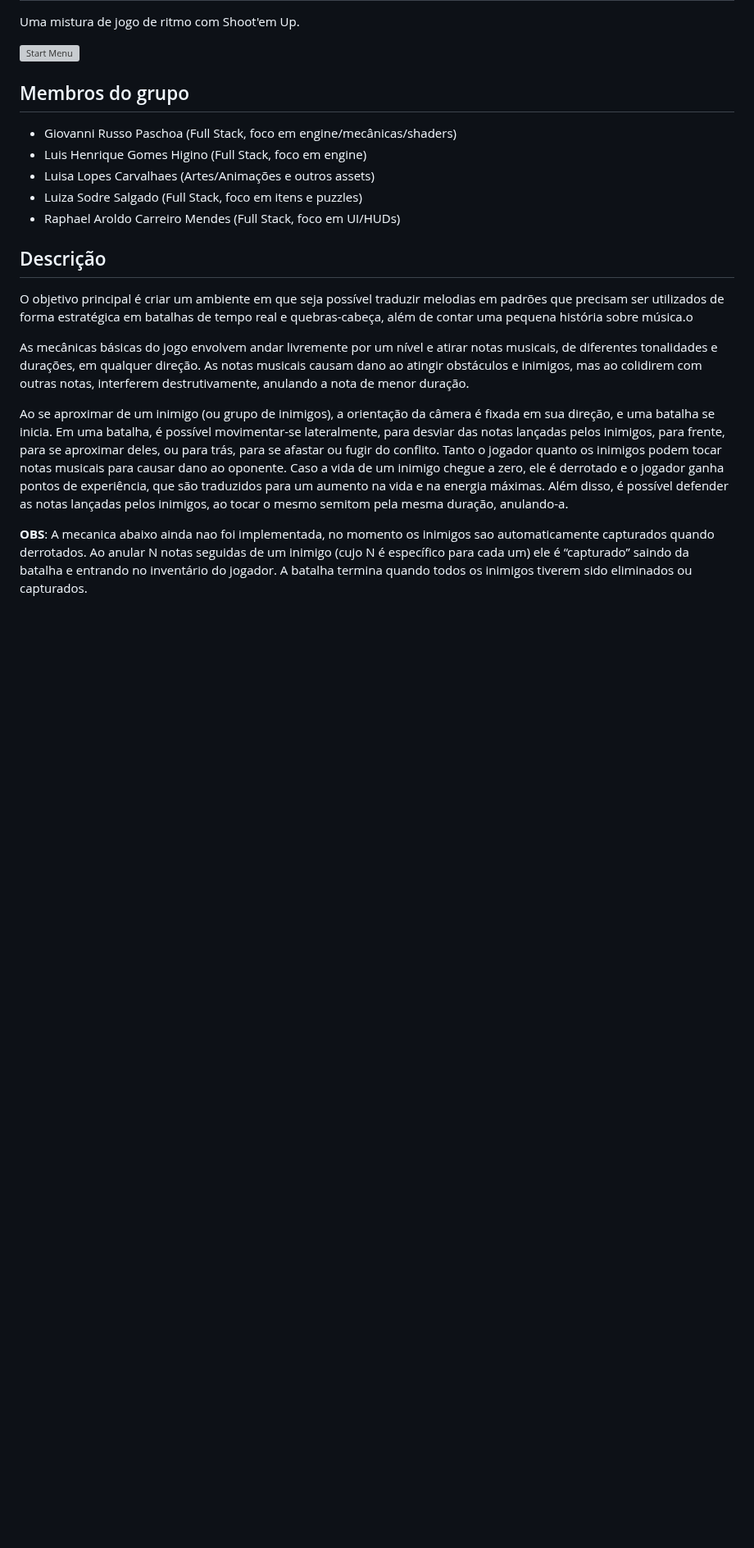
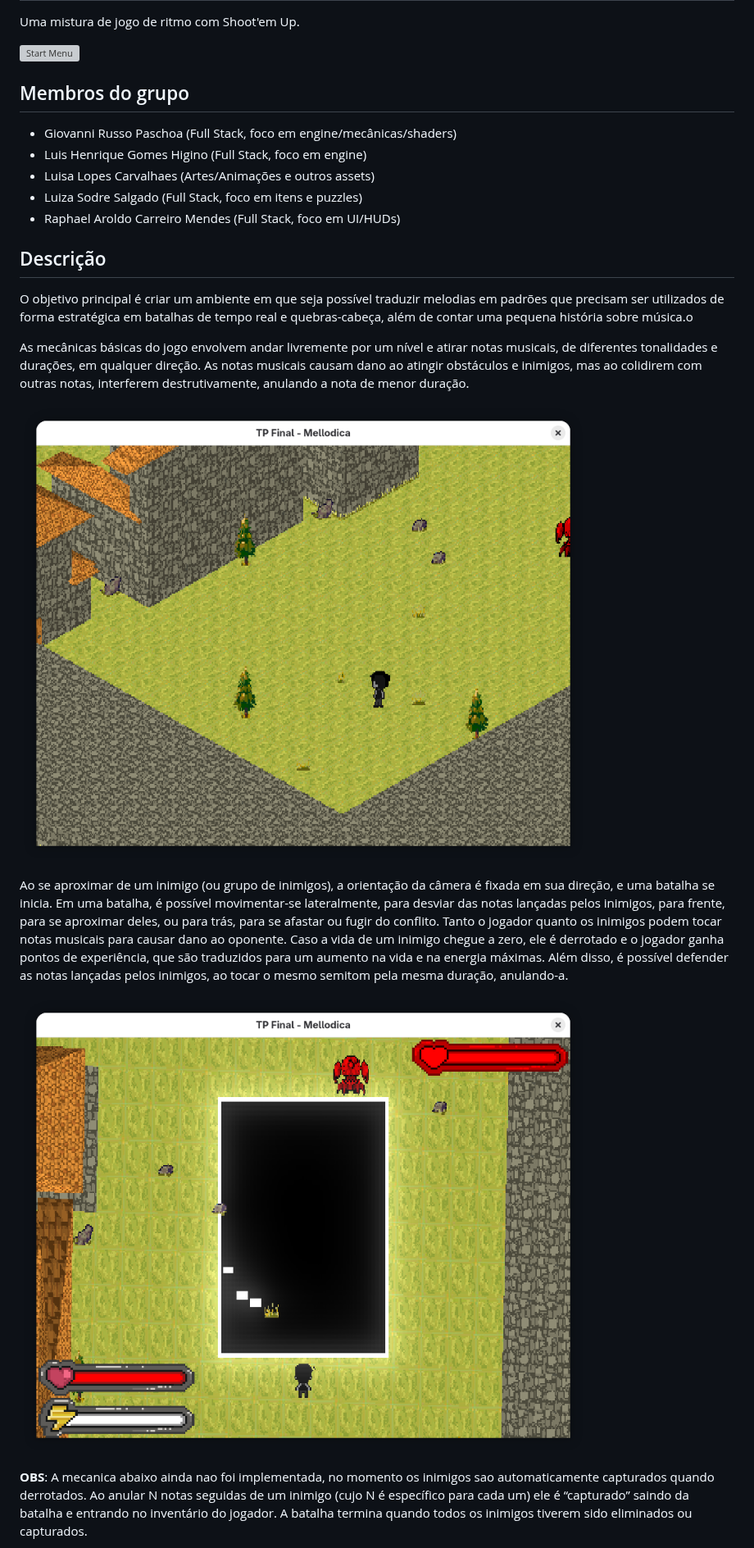
Before and after one commit to GiorussoP/Mellodica, a Markdown page: README.md, the part around one of its changes. Shown at 82% size. GitHub-like rendering; pictures changed too: screenshots/battle1.png (added), screenshots/game1.png (added); blank space fills up the shorter version; grey boxes are pictures that could not be loaded.

```diff
--- a/README.md
+++ b/README.md
@@ -18,7 +18,11 @@ O objetivo principal é criar um ambiente em que seja possível traduzir melodia
 
 As mecânicas básicas do jogo envolvem andar livremente por um nível e atirar notas musicais, de diferentes tonalidades e durações, em qualquer direção. As notas musicais causam dano ao atingir obstáculos e inimigos, mas ao colidirem com outras notas, interferem destrutivamente, anulando a nota de menor duração.
 
+![Menu Inicial](./screenshots/game1.png)
+
 Ao se aproximar de um inimigo (ou grupo de inimigos), a orientação da câmera é fixada em sua direção, e uma batalha se inicia. Em uma batalha, é possível movimentar-se lateralmente, para desviar das notas lançadas pelos inimigos, para frente, para se aproximar deles, ou para trás, para se afastar ou fugir do conflito. Tanto o jogador quanto os inimigos podem tocar notas musicais para causar dano ao oponente. Caso a vida de um inimigo chegue a zero, ele é derrotado e o jogador ganha pontos de experiência, que são traduzidos para um aumento na vida e na energia máximas. Além disso, é possível defender as notas lançadas pelos inimigos, ao tocar o mesmo semitom pela mesma duração, anulando-a.
+
+![Batalha](./screenshots/battle1.png)
 
 **OBS**: A mecanica abaixo ainda nao foi implementada, no momento os inimigos sao automaticamente capturados quando derrotados.
 Ao anular N notas seguidas de um inimigo (cujo N é específico para cada um) ele é “capturado” saindo da batalha e entrando no inventário do jogador. A batalha termina quando todos os inimigos tiverem sido eliminados ou capturados.
```
Also changed, not shown: other parts of README.md (+4 -0 lines), screenshots/battle2.png (added), screenshots/companion1.png (added), screenshots/companion2.png (added).
